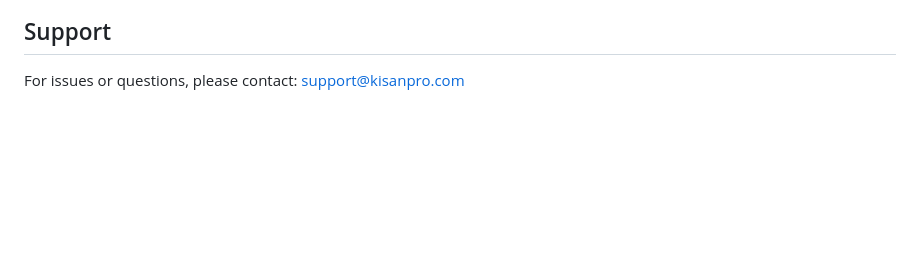
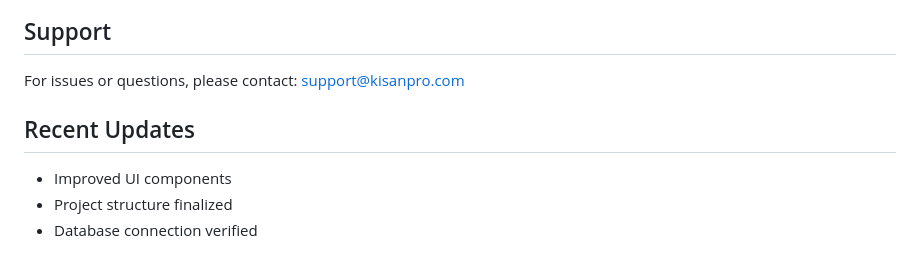
Before and after one commit to sejal173/KisanPro, a Markdown page: README.md, the part around the change. Drawn GitHub-style; blank space fills up the shorter version.

Commit message:
Update README with recent project updates

```diff
--- a/README.md
+++ b/README.md
@@ -178,3 +178,8 @@ This project is open source and available for educational purposes.
 ## Support
 
 For issues or questions, please contact: support@kisanpro.com
+
+## Recent Updates
+- Improved UI components
+- Project structure finalized
+- Database connection verified
```
